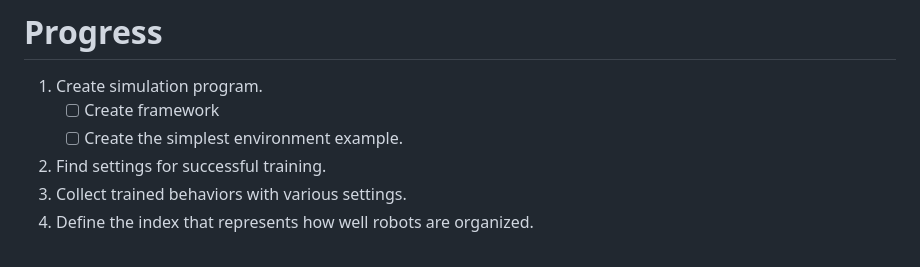
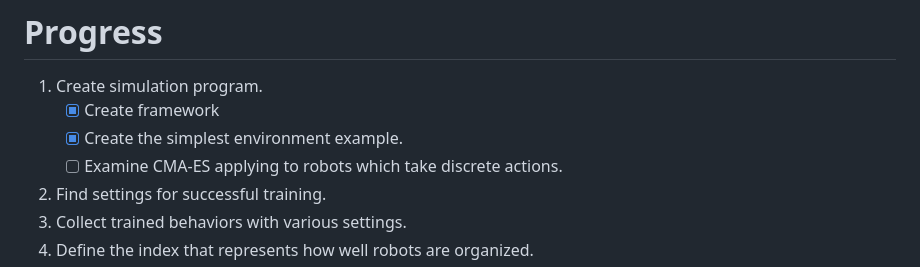
Before and after one commit to Masashi-Lateolabrax/ICAP, a Markdown page: README.md, the part around the change. Rendered like a GitHub page.

Commit message:
doc: Edit progress.
Checked creating framework and creating the simplest environment.

Add examining CMA-ES for robots which take discrete actions.

```diff
--- a/README.md
+++ b/README.md
@@ -87,8 +87,9 @@ TODO
 # Progress
 
 1. Create simulation program.
-    - [ ] Create framework
-    - [ ] Create the simplest environment example.
+    - [x] Create framework
+    - [x] Create the simplest environment example.
+    - [ ] Examine CMA-ES applying to robots which take discrete actions.
 2. Find settings for successful training.
 3. Collect trained behaviors with various settings.
 4. Define the index that represents how well robots are organized.
```
